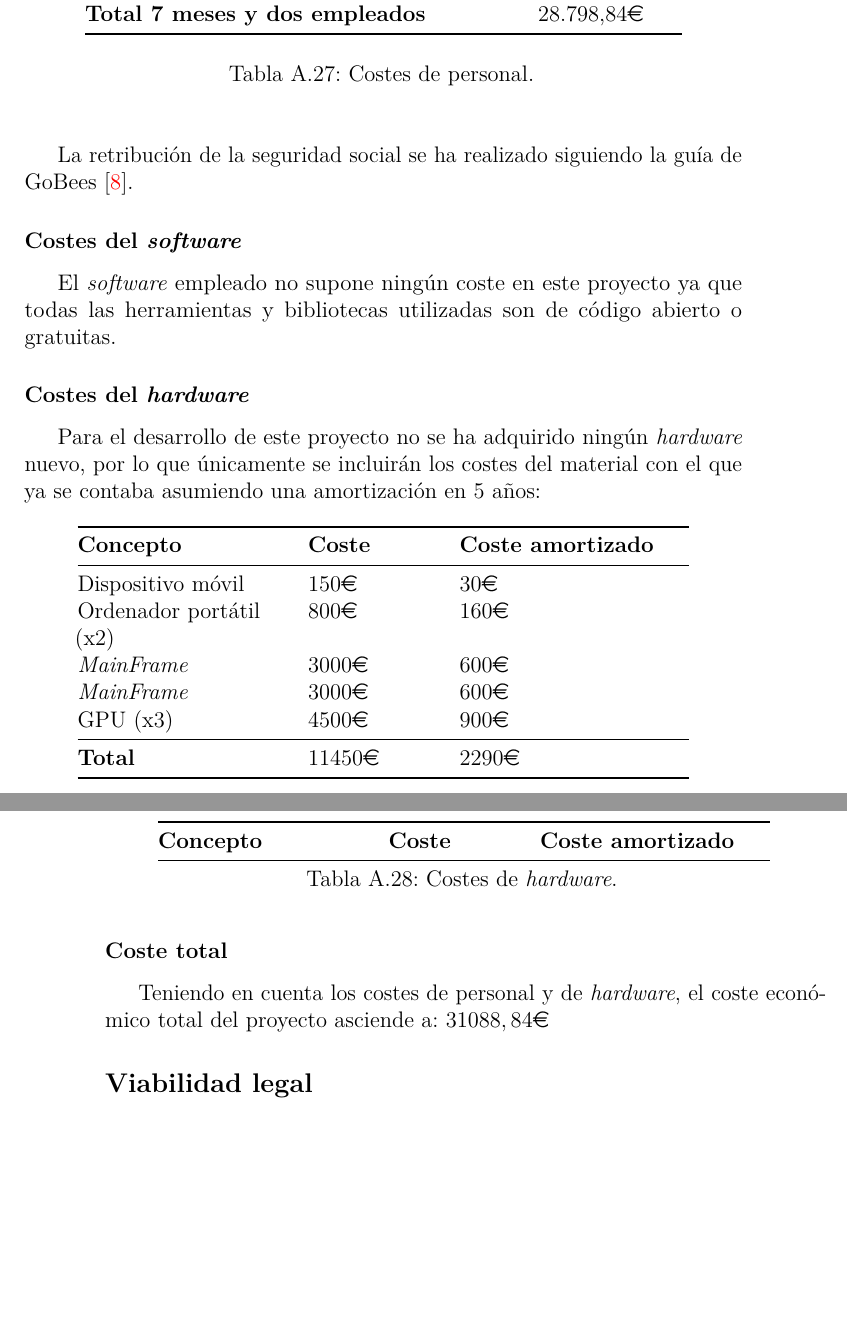
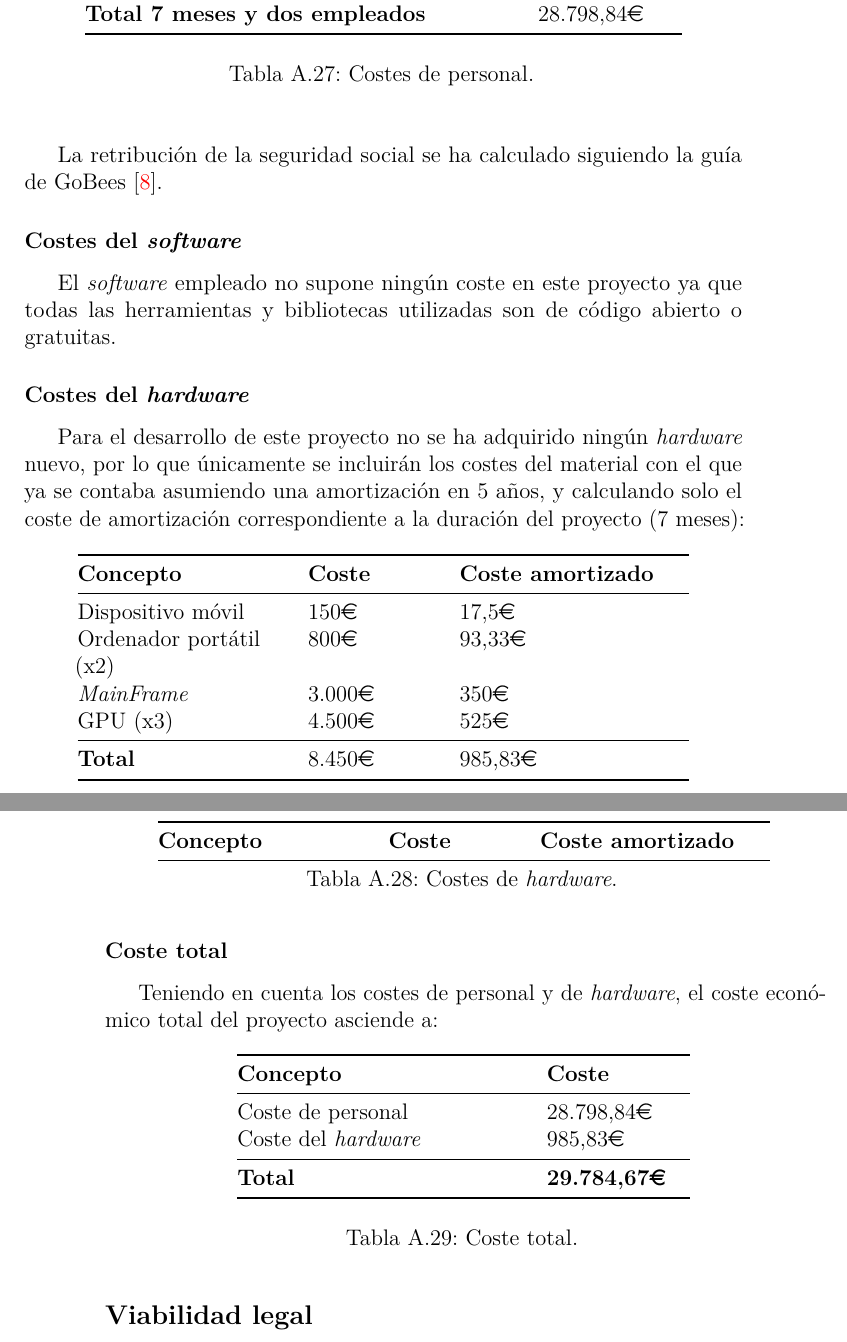
Before and after one commit to aliciaolivaresgil/TFG-SmartBeds, a LaTeX book (doc/anexos.tex, which reads doc/tex/A_Plan_proyecto.tex): two parts of pages 19 and 20 of 32 before the commit and two parts of pages 21 and 22 of 34 after it, joined at a grey line, cut so that both start at the same text, the shorter picture padded with empty space. Compiled offline with pdfLaTeX.

Commit message:
Corrección en el cálculo de los costes del proyecto

```diff
--- a/doc/tex/A_Plan_proyecto.tex
+++ b/doc/tex/A_Plan_proyecto.tex
@@ -541,7 +541,7 @@ Siguiendo estas consideraciones calculamos el coste total de personal de la sigu
 	\caption{Costes de personal.}
 \end{longtable}
 
-La retribución de la seguridad social se ha realizado siguiendo la guía de GoBees~\cite{gobees}.
+La retribución de la seguridad social se ha calculado siguiendo la guía de GoBees~\cite{gobees}.
 
 \subsubsection{Costes del \textit{software}}
 
@@ -549,7 +549,7 @@ El \textit{software} empleado no supone ningún coste en este proyecto ya que to
 
 \subsubsection{Costes del \textit{hardware}}
 
-Para el desarrollo de este proyecto no se ha adquirido ningún \textit{hardware} nuevo, por lo que únicamente se incluirán los costes del material con el que ya se contaba asumiendo una amortización en 5 años:
+Para el desarrollo de este proyecto no se ha adquirido ningún \textit{hardware} nuevo, por lo que únicamente se incluirán los costes del material con el que ya se contaba asumiendo una amortización en 5 años, y calculando solo el coste de amortización correspondiente a la duración del proyecto (7 meses):
 
 \begin{longtable}[]{@{}lrr@{}}
 	\toprule
@@ -567,43 +567,36 @@ Para el desarrollo de este proyecto no se ha adquirido ningún \textit{hardware}
 	\end{minipage} & \begin{minipage}[t]{0.18\columnwidth}\raggedright\strut
 		150\euro{}\strut
 	\end{minipage} & \begin{minipage}[t]{0.32\columnwidth}\raggedright\strut
-		30\euro{}\strut
+		17,5\euro{}\strut
 	\end{minipage}\tabularnewline
 	\begin{minipage}[t]{0.29\columnwidth}\raggedright\strut
 		Ordenador portátil (x2)\strut
 	\end{minipage} & \begin{minipage}[t]{0.18\columnwidth}\raggedright\strut
 		800\euro{}\strut
 	\end{minipage} & \begin{minipage}[t]{0.32\columnwidth}\raggedright\strut
-		160\euro{}\strut
+		93,33\euro{}\strut
 	\end{minipage}\tabularnewline
 	\begin{minipage}[t]{0.29\columnwidth}\raggedright\strut
 		\textit{MainFrame}\strut
 	\end{minipage} & \begin{minipage}[t]{0.18\columnwidth}\raggedright\strut
-		3000\euro{}\strut
+		3.000\euro{}\strut
 	\end{minipage} & \begin{minipage}[t]{0.32\columnwidth}\raggedright\strut
-		600\euro{}\strut
-	\end{minipage}\tabularnewline
-	\begin{minipage}[t]{0.29\columnwidth}\raggedright\strut
-		\textit{MainFrame}\strut
-	\end{minipage} & \begin{minipage}[t]{0.18\columnwidth}\raggedright\strut
-		3000\euro{}\strut
-	\end{minipage} & \begin{minipage}[t]{0.32\columnwidth}\raggedright\strut
-		600\euro{}\strut
+		350\euro{}\strut
 	\end{minipage}\tabularnewline
 	\begin{minipage}[t]{0.29\columnwidth}\raggedright\strut
 		GPU (x3)\strut
 	\end{minipage} & \begin{minipage}[t]{0.18\columnwidth}\raggedright\strut
-		4500\euro{}\strut
+		4.500\euro{}\strut
 	\end{minipage} & \begin{minipage}[t]{0.32\columnwidth}\raggedright\strut
-		900\euro{}\strut
+		525\euro{}\strut
 	\end{minipage}\tabularnewline
 	\midrule
 	\begin{minipage}[t]{0.29\columnwidth}\raggedright\strut
 		\textbf{Total}\strut
 	\end{minipage} & \begin{minipage}[t]{0.18\columnwidth}\raggedright\strut
-		11450\euro{}\strut
+		8.450\euro{}\strut
 	\end{minipage} & \begin{minipage}[t]{0.32\columnwidth}\raggedright\strut
-		2290\euro{}\strut
+		985,83\euro{}\strut
 	\end{minipage}\tabularnewline
 	\bottomrule
 	\\
@@ -612,7 +605,36 @@ Para el desarrollo de este proyecto no se ha adquirido ningún \textit{hardware}
 
 \subsubsection{Coste total}
 
-Teniendo en cuenta los costes de personal y de \textit{hardware}, el coste económico total del proyecto asciende a: $31088,84$\euro
+Teniendo en cuenta los costes de personal y de \textit{hardware}, el coste económico total del proyecto asciende a:
 
+\begin{longtable}[]{@{}lr@{}}
+	\toprule
+	\begin{minipage}[b]{0.40\columnwidth}\raggedright\strut
+		\textbf{Concepto}\strut
+	\end{minipage} & \begin{minipage}[b]{0.20\columnwidth}\raggedright\strut
+		\textbf{Coste}\strut
+	\end{minipage}\tabularnewline
+	\midrule
+	\endhead
+	\begin{minipage}[t]{0.40\columnwidth}\raggedright\strut
+		Coste de personal\strut
+	\end{minipage} & \begin{minipage}[t]{0.20\columnwidth}\raggedright\strut
+		28.798,84\euro{}\strut
+	\end{minipage}\tabularnewline
+	\begin{minipage}[t]{0.40\columnwidth}\raggedright\strut
+		Coste del \textit{hardware}\strut
+	\end{minipage} & \begin{minipage}[t]{0.20\columnwidth}\raggedright\strut
+		985,83\euro{}\strut
+	\end{minipage}\tabularnewline
+	\midrule
+	\begin{minipage}[t]{0.40\columnwidth}\raggedright\strut
+		\textbf{Total}\strut
+	\end{minipage} & \begin{minipage}[t]{0.20\columnwidth}\raggedright\strut
+		\textbf{29.784,67\euro{}}\strut
+	\end{minipage}\tabularnewline
+	\bottomrule
+	\\
+	\caption{Coste total.}
+\end{longtable}
 
 \subsection{Viabilidad legal}
```
Also changed, not shown: doc/anexos.pdf.
